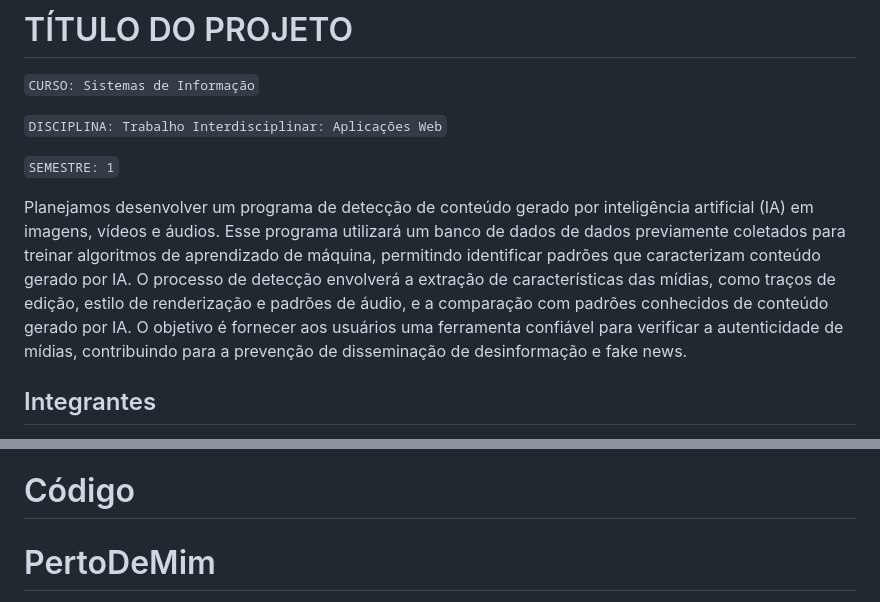
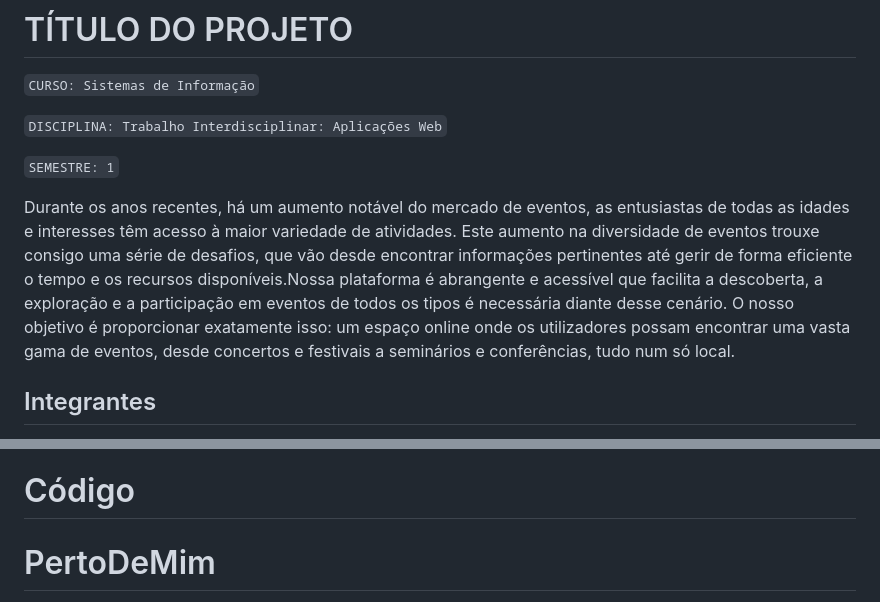
Before and after one commit to ICEI-PUC-Minas-PBR-SI/pbr-si-2024-1-1-ti-aw-t1-aicheck, a Markdown page: README.md, 2 parts joined by grey strips. Drawn GitHub-style.

```diff
--- a/README.md
+++ b/README.md
@@ -6,7 +6,7 @@
 
 `SEMESTRE: 1`
 
-Planejamos desenvolver um programa de detecção de conteúdo gerado por inteligência artificial (IA) em imagens, vídeos e áudios. Esse programa utilizará um banco de dados de dados previamente coletados para treinar algoritmos de aprendizado de máquina, permitindo identificar padrões que caracterizam conteúdo gerado por IA. O processo de detecção envolverá a extração de características das mídias, como traços de edição, estilo de renderização e padrões de áudio, e a comparação com padrões conhecidos de conteúdo gerado por IA. O objetivo é fornecer aos usuários uma ferramenta confiável para verificar a autenticidade de mídias, contribuindo para a prevenção de disseminação de desinformação e fake news.
+Durante os anos recentes, há um aumento notável do mercado de eventos, as entusiastas de todas as idades e interesses têm acesso à maior variedade de atividades. Este aumento na diversidade de eventos trouxe consigo uma série de desafios, que vão desde encontrar informações pertinentes até gerir de forma eficiente o tempo e os recursos disponíveis.Nossa plataforma é abrangente e acessível que facilita a descoberta, a exploração e a participação em eventos de todos os tipos é necessária diante desse cenário. O nosso objetivo é proporcionar exatamente isso: um espaço online onde os utilizadores possam encontrar uma vasta gama de eventos, desde concertos e festivais a seminários e conferências, tudo num só local.
 
 ## Integrantes
 
@@ -48,7 +48,7 @@ Assim que a primeira versão do sistema estiver disponível, deverá complementa
     <meta charset="UTF-8">
     <meta name="viewport" content="width=device-width, initial-scale=1.0">
     <link href = "./css/style.css"
-    <title>IACheck</title>
+    <title>PertoDeMim</title>
 </head>
 <body>
     <div class="wrapper"
```
